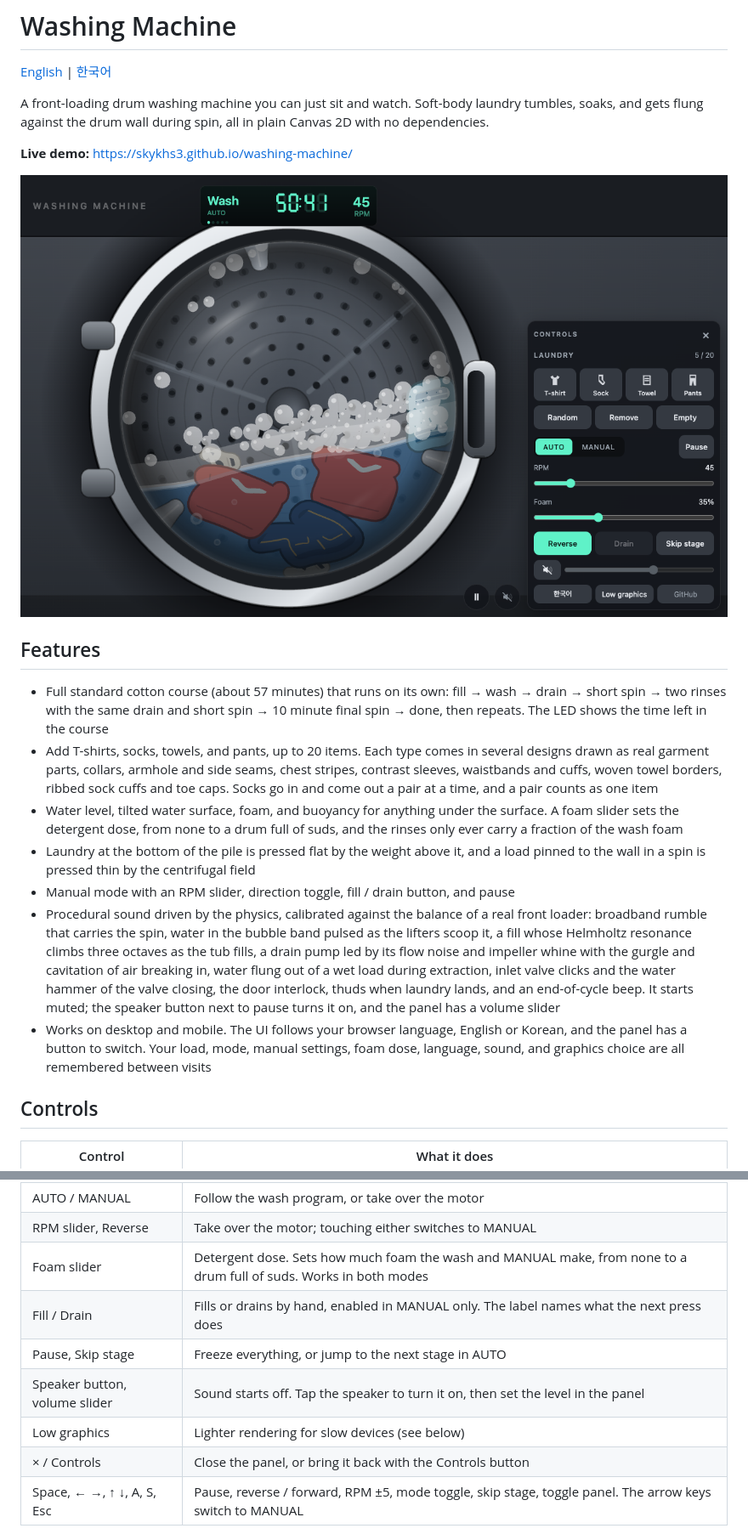
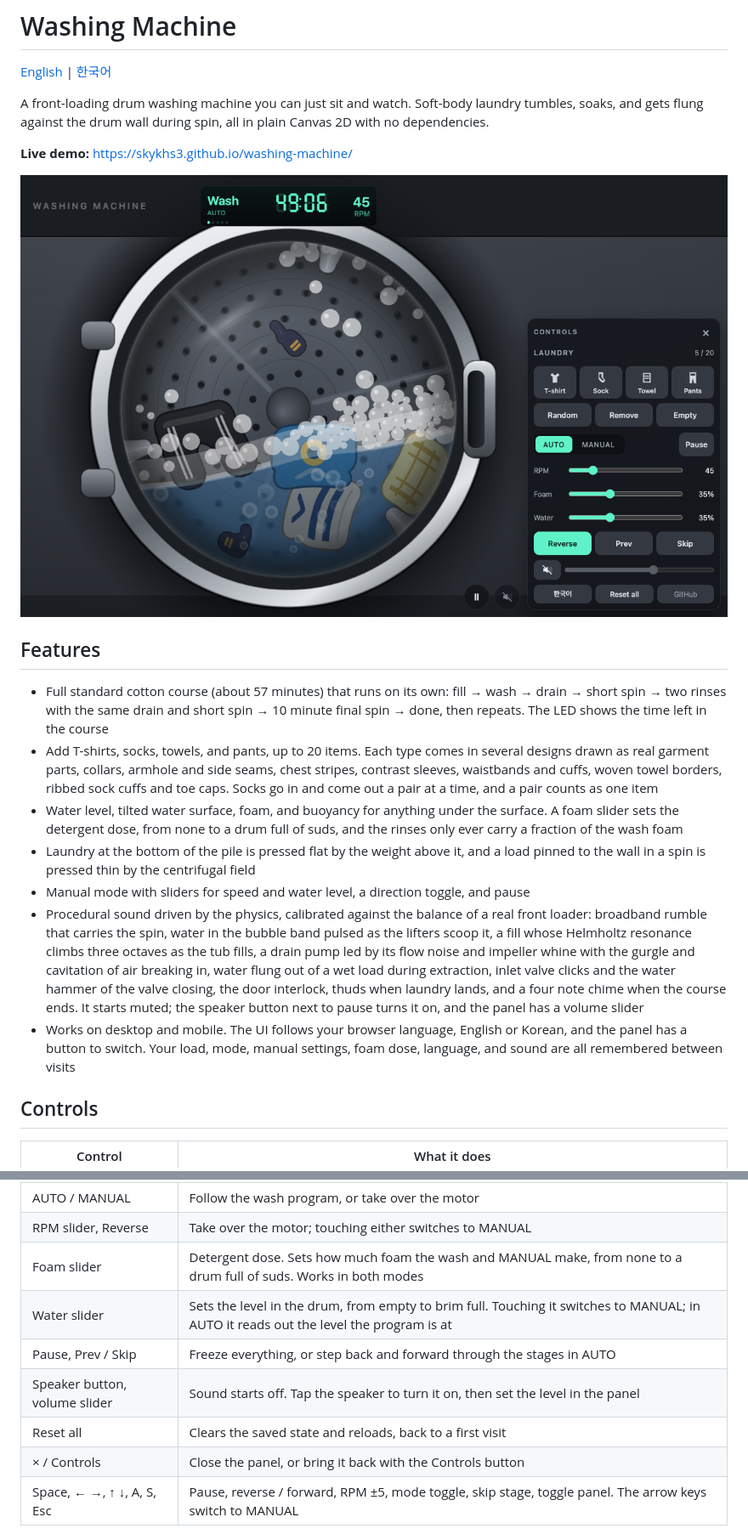
Before and after one commit to skykhs3/washing-machine, a Markdown page: README.md, 2 parts joined by grey strips. Shown at 85% size. GitHub-like rendering; pictures changed too: docs/screenshot.png.

```diff
--- a/README.md
+++ b/README.md
@@ -15,9 +15,9 @@ Soft-body laundry tumbles, soaks, and gets flung against the drum wall during sp
 - Add T-shirts, socks, towels, and pants, up to 20 items. Each type comes in several designs drawn as real garment parts, collars, armhole and side seams, chest stripes, contrast sleeves, waistbands and cuffs, woven towel borders, ribbed sock cuffs and toe caps. Socks go in and come out a pair at a time, and a pair counts as one item
 - Water level, tilted water surface, foam, and buoyancy for anything under the surface. A foam slider sets the detergent dose, from none to a drum full of suds, and the rinses only ever carry a fraction of the wash foam
 - Laundry at the bottom of the pile is pressed flat by the weight above it, and a load pinned to the wall in a spin is pressed thin by the centrifugal field
-- Manual mode with an RPM slider, direction toggle, fill / drain button, and pause
-- Procedural sound driven by the physics, calibrated against the balance of a real front loader: broadband rumble that carries the spin, water in the bubble band pulsed as the lifters scoop it, a fill whose Helmholtz resonance climbs three octaves as the tub fills, a drain pump led by its flow noise and impeller whine with the gurgle and cavitation of air breaking in, water flung out of a wet load during extraction, inlet valve clicks and the water hammer of the valve closing, the door interlock, thuds when laundry lands, and an end-of-cycle beep. It starts muted; the speaker button next to pause turns it on, and the panel has a volume slider
-- Works on desktop and mobile. The UI follows your browser language, English or Korean, and the panel has a button to switch. Your load, mode, manual settings, foam dose, language, sound, and graphics choice are all remembered between visits
+- Manual mode with sliders for speed and water level, a direction toggle, and pause
+- Procedural sound driven by the physics, calibrated against the balance of a real front loader: broadband rumble that carries the spin, water in the bubble band pulsed as the lifters scoop it, a fill whose Helmholtz resonance climbs three octaves as the tub fills, a drain pump led by its flow noise and impeller whine with the gurgle and cavitation of air breaking in, water flung out of a wet load during extraction, inlet valve clicks and the water hammer of the valve closing, the door interlock, thuds when laundry lands, and a four note chime when the course ends. It starts muted; the speaker button next to pause turns it on, and the panel has a volume slider
+- Works on desktop and mobile. The UI follows your browser language, English or Korean, and the panel has a button to switch. Your load, mode, manual settings, foam dose, language, and sound are all remembered between visits
 
 ## Controls
 
@@ -30,10 +30,10 @@ Soft-body laundry tumbles, soaks, and gets flung against the drum wall during sp
 | AUTO / MANUAL | Follow the wash program, or take over the motor |
 | RPM slider, Reverse | Take over the motor; touching either switches to MANUAL |
 | Foam slider | Detergent dose. Sets how much foam the wash and MANUAL make, from none to a drum full of suds. Works in both modes |
-| Fill / Drain | Fills or drains by hand, enabled in MANUAL only. The label names what the next press does |
-| Pause, Skip stage | Freeze everything, or jump to the next stage in AUTO |
+| Water slider | Sets the level in the drum, from empty to brim full. Touching it switches to MANUAL; in AUTO it reads out the level the program is at |
+| Pause, Prev / Skip | Freeze everything, or step back and forward through the stages in AUTO |
 | Speaker button, volume slider | Sound starts off. Tap the speaker to turn it on, then set the level in the panel |
-| Low graphics | Lighter rendering for slow devices (see below) |
+| Reset all | Clears the saved state and reloads, back to a first visit |
 | × / Controls | Close the panel, or bring it back with the Controls button |
 | Space, ← →, ↑ ↓, A, S, Esc | Pause, reverse / forward, RPM ±5, mode toggle, skip stage, toggle panel. The arrow keys switch to MANUAL |
 
```
Also changed, not shown: other parts of README.md (+10 -14 lines), 16 other files.
